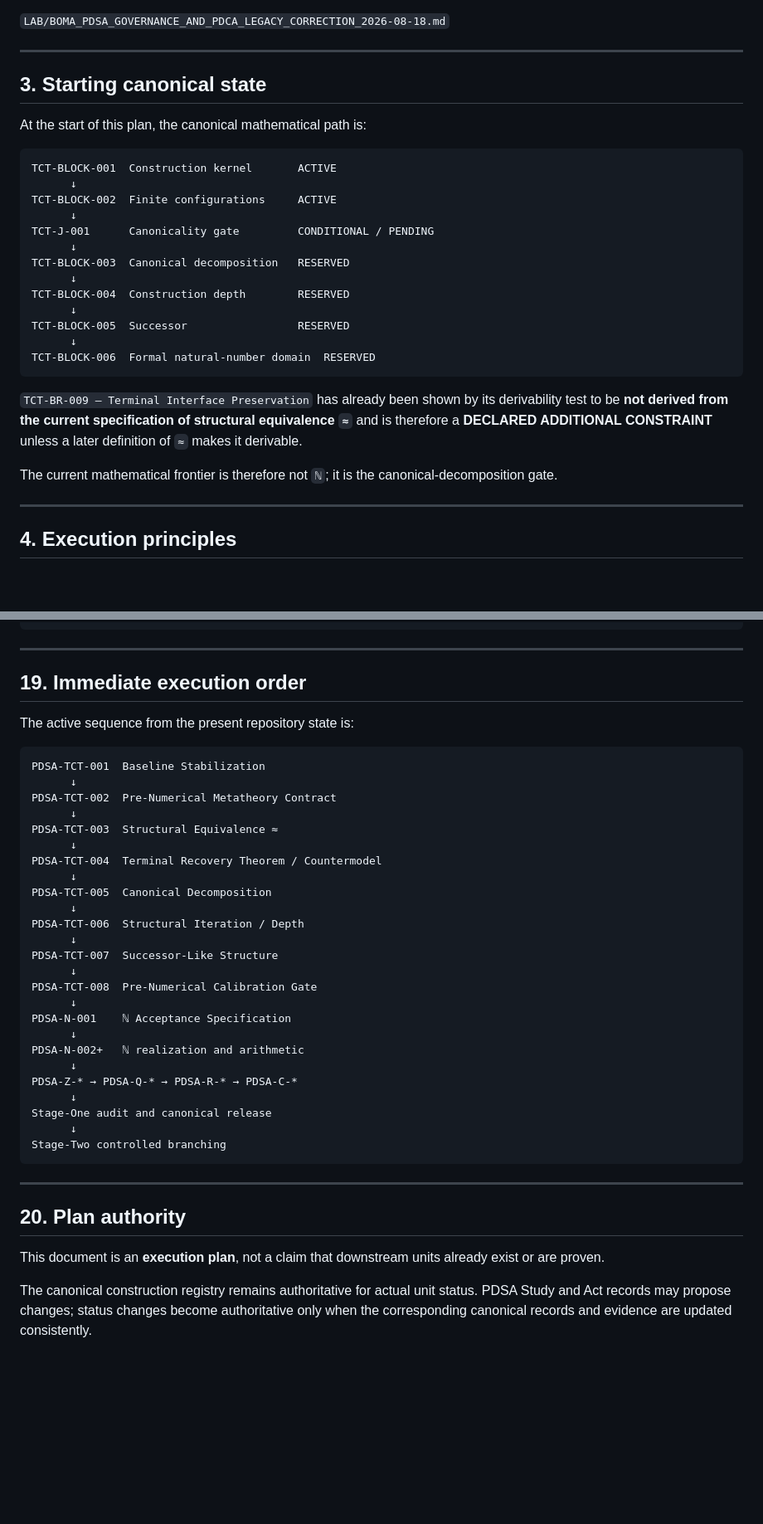
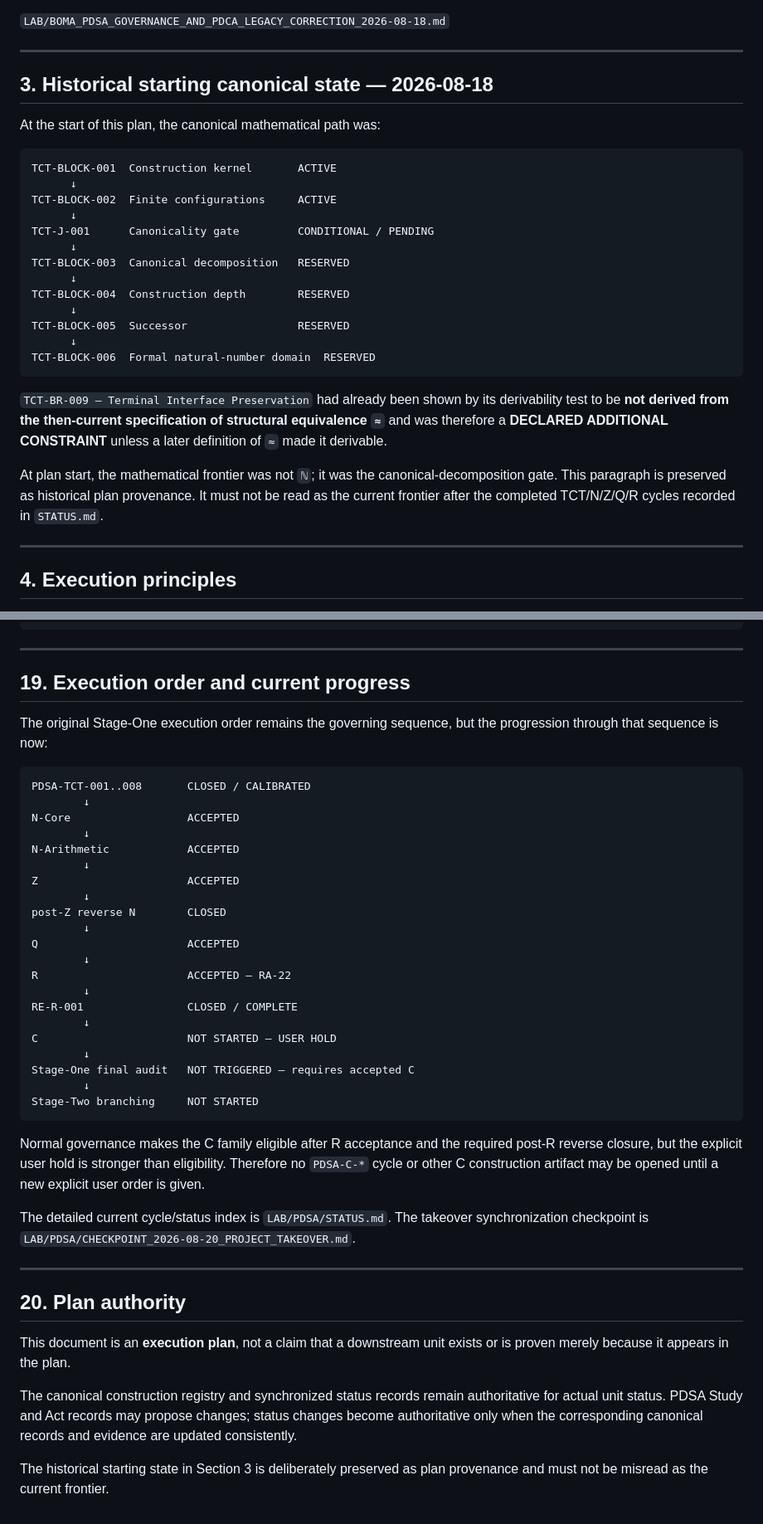
Before and after one commit to Scientifica-eng/BOMA, a Markdown page: LAB/PDSA/BOMA_STAGE_ONE_PDSA_EXECUTION_PLAN.md, 2 parts joined by grey strips. Shown at 83% size. Drawn GitHub-style; blank space fills up the shorter version.

Commit message:
Synchronize Stage-One plan progression without rewriting baseline

````diff
--- a/LAB/PDSA/BOMA_STAGE_ONE_PDSA_EXECUTION_PLAN.md
+++ b/LAB/PDSA/BOMA_STAGE_ONE_PDSA_EXECUTION_PLAN.md
@@ -45,9 +47,9 @@ The controlling governance record is:
 
 ---
 
-## 3. Starting canonical state
+## 3. Historical starting canonical state — 2026-08-18
 
-At the start of this plan, the canonical mathematical path is:
+At the start of this plan, the canonical mathematical path was:
 
 ```text
 TCT-BLOCK-001  Construction kernel       ACTIVE
@@ -65,9 +67,9 @@ TCT-BLOCK-005  Successor                 RESERVED
 TCT-BLOCK-006  Formal natural-number domain  RESERVED
 ```
 
-`TCT-BR-009 — Terminal Interface Preservation` has already been shown by its derivability test to be **not derived from the current specification of structural equivalence `≈`** and is therefore a **DECLARED ADDITIONAL CONSTRAINT** unless a later definition of `≈` makes it derivable.
+`TCT-BR-009 — Terminal Interface Preservation` had already been shown by its derivability test to be **not derived from the then-current specification of structural equivalence `≈`** and was therefore a **DECLARED ADDITIONAL CONSTRAINT** unless a later definition of `≈` made it derivable.
 
-The current mathematical frontier is therefore not `ℕ`; it is the canonical-decomposition gate.
+At plan start, the mathematical frontier was not `ℕ`; it was the canonical-decomposition gate. This paragraph is preserved as historical plan provenance. It must not be read as the current frontier after the completed TCT/N/Z/Q/R cycles recorded in `STATUS.md`.
 
 ---
 
@@ -450,42 +452,44 @@ NextCycleInputs
 
 ---
 
-## 19. Immediate execution order
+## 19. Execution order and current progress
 
-The active sequence from the present repository state is:
+The original Stage-One execution order remains the governing sequence, but the progression through that sequence is now:
 
 ```text
-PDSA-TCT-001  Baseline Stabilization
-      ↓
-PDSA-TCT-002  Pre-Numerical Metatheory Contract
-      ↓
-PDSA-TCT-003  Structural Equivalence ≈
-      ↓
-PDSA-TCT-004  Terminal Recovery Theorem / Countermodel
-      ↓
-PDSA-TCT-005  Canonical Decomposition
-      ↓
-PDSA-TCT-006  Structural Iteration / Depth
-      ↓
-PDSA-TCT-007  Successor-Like Structure
-      ↓
-PDSA-TCT-008  Pre-Numerical Calibration Gate
-      ↓
-PDSA-N-001    ℕ Acceptance Specification
-      ↓
-PDSA-N-002+   ℕ realization and arithmetic
-      ↓
-PDSA-Z-* → PDSA-Q-* → PDSA-R-* → PDSA-C-*
-      ↓
-Stage-One audit and canonical release
-      ↓
-Stage-Two controlled branching
+PDSA-TCT-001..008       CLOSED / CALIBRATED
+        ↓
+N-Core                  ACCEPTED
+        ↓
+N-Arithmetic            ACCEPTED
+        ↓
+Z                       ACCEPTED
+        ↓
+post-Z reverse N        CLOSED
+        ↓
+Q                       ACCEPTED
+        ↓
+R                       ACCEPTED — RA-22
+        ↓
+RE-R-001                CLOSED / COMPLETE
+        ↓
+C                       NOT STARTED — USER HOLD
+        ↓
+Stage-One final audit   NOT TRIGGERED — requires accepted C
+        ↓
+Stage-Two branching     NOT STARTED
 ```
+
+Normal governance makes the C family eligible after R acceptance and the required post-R reverse closure, but the explicit user hold is stronger than eligibility. Therefore no `PDSA-C-*` cycle or other C construction artifact may be opened until a new explicit user order is given.
+
+The detailed current cycle/status index is `LAB/PDSA/STATUS.md`. The takeover synchronization checkpoint is `LAB/PDSA/CHECKPOINT_2026-08-20_PROJECT_TAKEOVER.md`.
 
 ---
 
 ## 20. Plan authority
 
-This document is an **execution plan**, not a claim that downstream units already exist or are proven.
+This document is an **execution plan**, not a claim that a downstream unit exists or is proven merely because it appears in the plan.
 
-The canonical construction registry remains authoritative for actual unit status. PDSA Study and Act records may propose changes; status changes become authoritative only when the corresponding canonical records and evidence are updated consistently.
+The canonical construction registry and synchronized status records remain authoritative for actual unit status. PDSA Study and Act records may propose changes; status changes become authoritative only when the corresponding canonical records and evidence are updated consistently.
+
+The historical starting state in Section 3 is deliberately preserved as plan provenance and must not be misread as the current frontier.
````
Also changed, not shown: other parts of LAB/PDSA/BOMA_STAGE_ONE_PDSA_EXECUTION_PLAN.md (+4 -2 lines).
